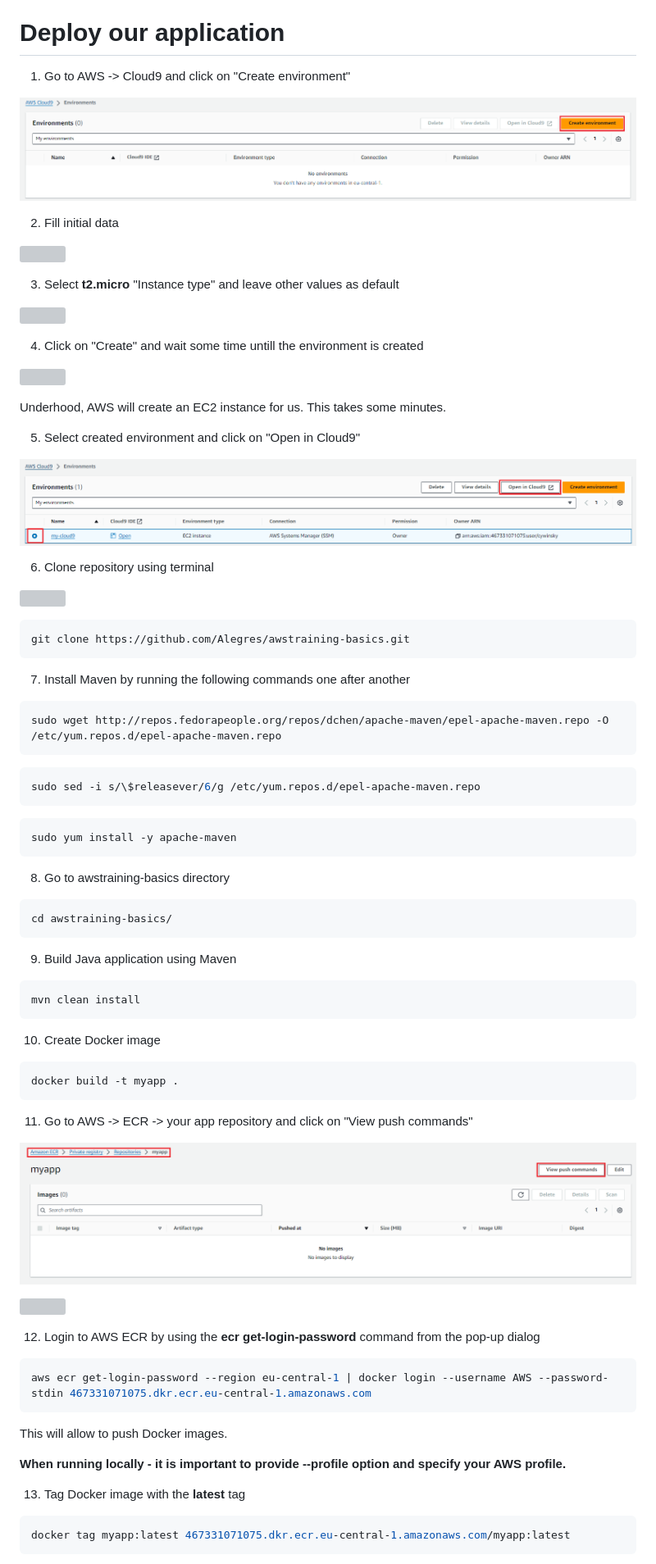
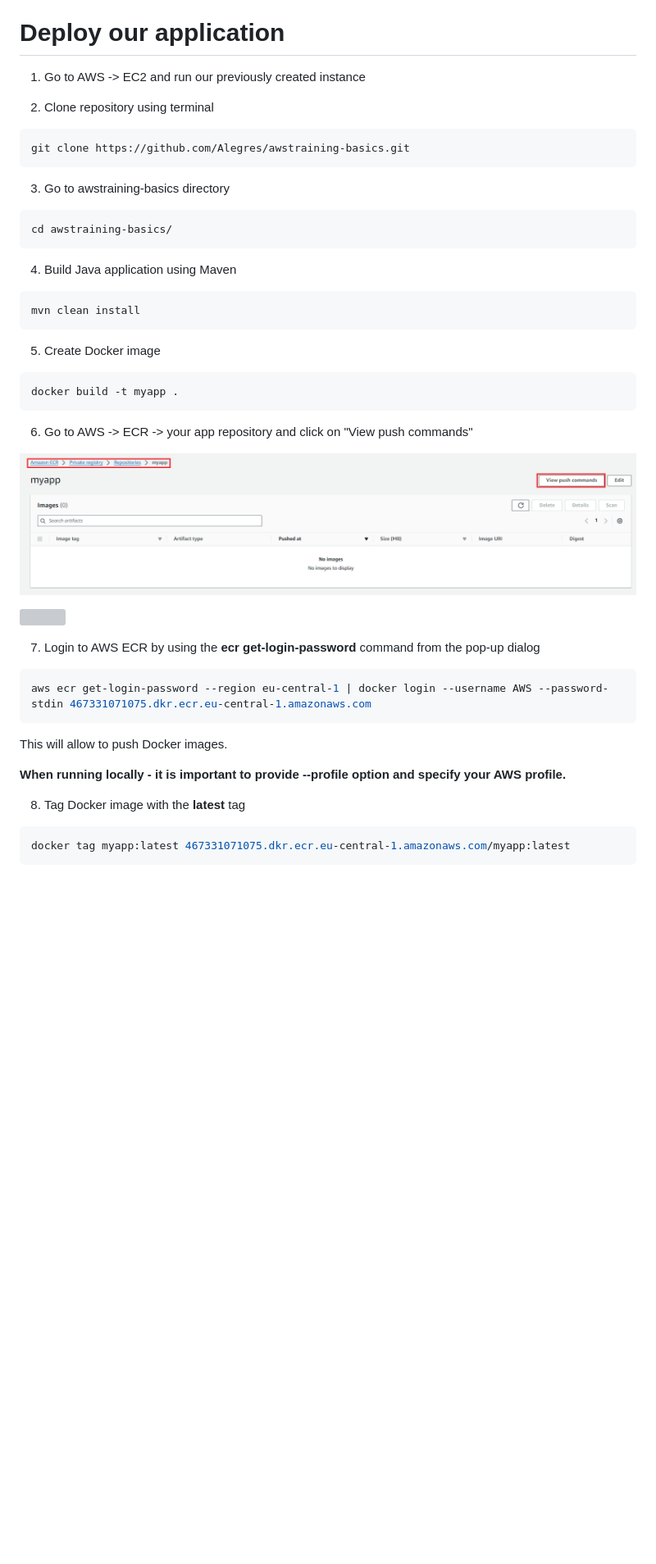
Before and after one commit to Alegres/awstraining-basics-hands-on, a Markdown page: README.md, the part around the change printed below. Shown: that part at 82% size. Drawn GitHub-style; blank space fills up the shorter version; grey boxes are pictures that could not be loaded.

Commit message:
Removed Cloud9 instructions as Cloud9 is now deprecated

````diff
--- a/README.md
+++ b/README.md
@@ -659,75 +681,39 @@ Select previously created Application Load Balancer and appropiate container.
 28. Leave other options as default and click on "Create"
 
 # Deploy our application
-1. Go to AWS -> Cloud9 and click on "Create environment"
+1. Go to AWS -> EC2 and run our previously created instance
 
-![](images/deploy_1.png)
-
-2. Fill initial data
-
-![](images/deploy_2.png)
-
-3. Select **t2.micro** "Instance type" and leave other values as default
-
-![](images/deploy_3.png)
-
-4. Click on "Create" and wait some time untill the environment is created
-
-![](images/deploy_4.png)
-
-Underhood, AWS will create an EC2 instance for us. This takes some minutes.
-
-5. Select created environment and click on "Open in Cloud9"
-
-![](images/deploy_5.png)
-
-6. Clone repository using terminal
-
-![](images/deploy_6.png)
+2. Clone repository using terminal
 
 ```bash
 git clone https://github.com/Alegres/awstraining-basics.git
 ```
 
-7. Install Maven by running the following commands one after another
-
-```bash
-sudo wget http://repos.fedorapeople.org/repos/dchen/apache-maven/epel-apache-maven.repo -O /etc/yum.repos.d/epel-apache-maven.repo
-```
-
-```bash
-sudo sed -i s/\$releasever/6/g /etc/yum.repos.d/epel-apache-maven.repo
-```
-
-```bash
-sudo yum install -y apache-maven
-```
-
-8. Go to awstraining-basics directory
+3. Go to awstraining-basics directory
 
 ```bash
 cd awstraining-basics/
 ```
 
-9. Build Java application using Maven
+4. Build Java application using Maven
 
 ```bash
 mvn clean install
 ```
 
-10. Create Docker image
+5. Create Docker image
 
 ```bash
 docker build -t myapp .
 ```
 
-11. Go to AWS -> ECR -> your app repository and click on "View push commands"
+6. Go to AWS -> ECR -> your app repository and click on "View push commands"
 
 ![](images/deploy_7.png)
 
 ![](images/deploy_8.png)
 
-12.   Login to AWS ECR by using the **ecr get-login-password** command from the pop-up dialog
+7.   Login to AWS ECR by using the **ecr get-login-password** command from the pop-up dialog
 
 ```bash
 aws ecr get-login-password --region eu-central-1 | docker login --username AWS --password-stdin 467331071075.dkr.ecr.eu-central-1.amazonaws.com
@@ -737,7 +723,7 @@ This will allow to push Docker images.
 
 **When running locally - it is important to provide --profile option and specify your AWS profile.**
 
-13. Tag Docker image with the **latest** tag
+8. Tag Docker image with the **latest** tag
 
 ```bash
 docker tag myapp:latest 467331071075.dkr.ecr.eu-central-1.amazonaws.com/myapp:latest
````
Also changed, not shown: other parts of README.md (+34 -12 lines), images/ec2_8.png (added), images/iam_5.png (added).
